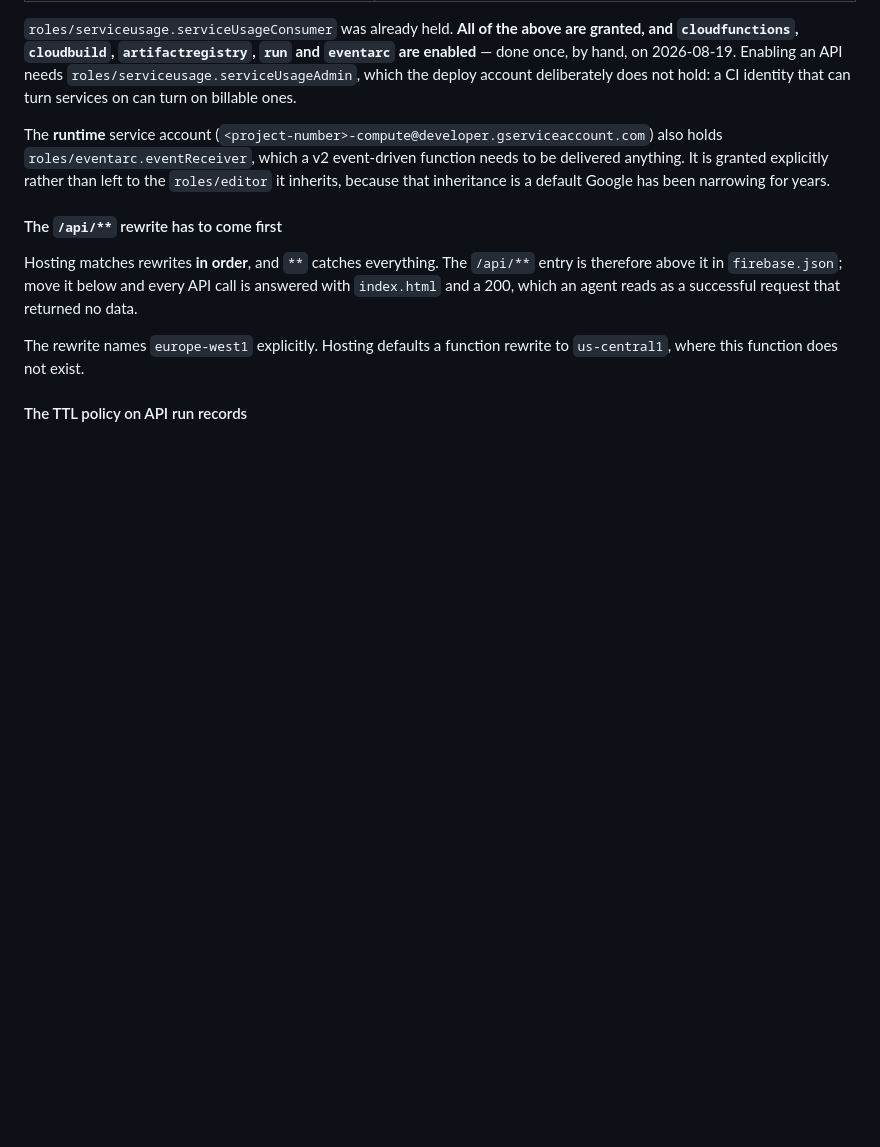
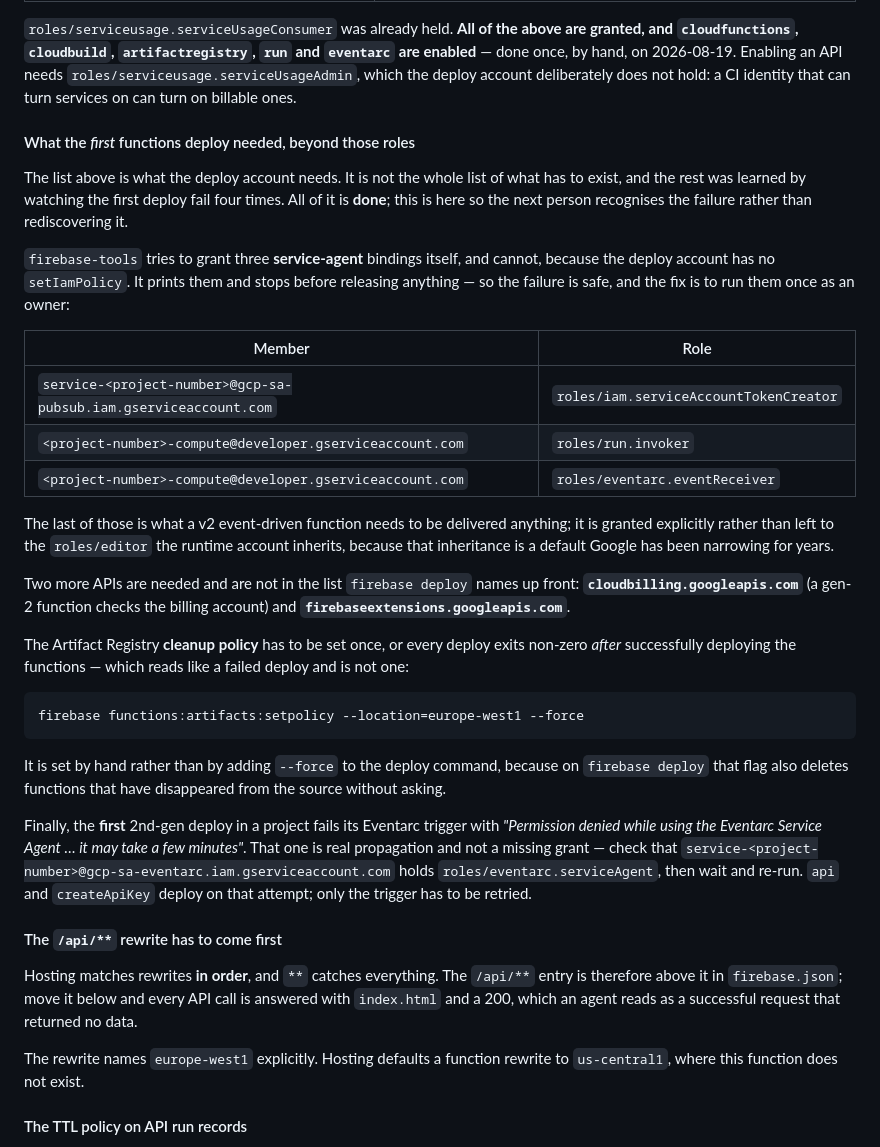
Before and after one commit to Senth/home-backlog, a Markdown page: docs/OPERATIONS.md, the part around the change. GitHub-like rendering; blank space fills up the shorter version.

Commit message:
Record what the first Cloud Functions deploy actually needed
The roles list in OPERATIONS.md was what the *deploy account* needs. It was
not the whole list of what has to exist, and the difference cost four failed
production deploys.

firebase-tools tries to grant three service-agent bindings itself and
cannot, because the deploy account has no setIamPolicy. It prints them and
stops before releasing anything, so the failure is safe — but only if you
know to run them as an owner. Two further APIs are needed that the deploy
does not name up front, cloudbilling among them. The Artifact Registry
cleanup policy has to be set once or every deploy exits non-zero *after*
deploying successfully, which reads like a failure and is not. And the first
2nd-gen deploy in a project always fails its Eventarc trigger on
propagation, which is not a missing grant and only needs a retry.

All of it is done on the project. This is written down so the next person
recognises the failure instead of rediscovering it.

Co-Authored-By: Claude Opus 5 <noreply@anthropic.com>
Claude-Session: https://claude.ai/code/session_016g3D143G9UnEn3VrSyorFc

````diff
--- a/docs/OPERATIONS.md
+++ b/docs/OPERATIONS.md
@@ -62,11 +62,51 @@ granted, and `cloudfunctions`, `cloudbuild`, `artifactregistry`, `run` and
 `roles/serviceusage.serviceUsageAdmin`, which the deploy account deliberately
 does not hold: a CI identity that can turn services on can turn on billable ones.
 
-The **runtime** service account (`<project-number>-compute@developer.gserviceaccount.com`)
-also holds `roles/eventarc.eventReceiver`, which a v2 event-driven function needs
-to be delivered anything. It is granted explicitly rather than left to the
-`roles/editor` it inherits, because that inheritance is a default Google has
-been narrowing for years.
+#### What the *first* functions deploy needed, beyond those roles
+
+The list above is what the deploy account needs. It is not the whole list of
+what has to exist, and the rest was learned by watching the first deploy fail
+four times. All of it is **done**; this is here so the next person recognises
+the failure rather than rediscovering it.
+
+`firebase-tools` tries to grant three **service-agent** bindings itself, and
+cannot, because the deploy account has no `setIamPolicy`. It prints them and
+stops before releasing anything — so the failure is safe, and the fix is to run
+them once as an owner:
+
+| Member | Role |
+| --- | --- |
+| `service-<project-number>@gcp-sa-pubsub.iam.gserviceaccount.com` | `roles/iam.serviceAccountTokenCreator` |
+| `<project-number>-compute@developer.gserviceaccount.com` | `roles/run.invoker` |
+| `<project-number>-compute@developer.gserviceaccount.com` | `roles/eventarc.eventReceiver` |
+
+The last of those is what a v2 event-driven function needs to be delivered
+anything; it is granted explicitly rather than left to the `roles/editor` the
+runtime account inherits, because that inheritance is a default Google has been
+narrowing for years.
+
+Two more APIs are needed and are not in the list `firebase deploy` names up
+front: **`cloudbilling.googleapis.com`** (a gen-2 function checks the billing
+account) and **`firebaseextensions.googleapis.com`**.
+
+The Artifact Registry **cleanup policy** has to be set once, or every deploy
+exits non-zero *after* successfully deploying the functions — which reads like a
+failed deploy and is not one:
+
+```bash
+firebase functions:artifacts:setpolicy --location=europe-west1 --force
+```
+
+It is set by hand rather than by adding `--force` to the deploy command, because
+on `firebase deploy` that flag also deletes functions that have disappeared from
+the source without asking.
+
+Finally, the **first** 2nd-gen deploy in a project fails its Eventarc trigger
+with *"Permission denied while using the Eventarc Service Agent … it may take a
+few minutes"*. That one is real propagation and not a missing grant — check that
+`service-<project-number>@gcp-sa-eventarc.iam.gserviceaccount.com` holds
+`roles/eventarc.serviceAgent`, then wait and re-run. `api` and `createApiKey`
+deploy on that attempt; only the trigger has to be retried.
 
 #### The `/api/**` rewrite has to come first
 
````
